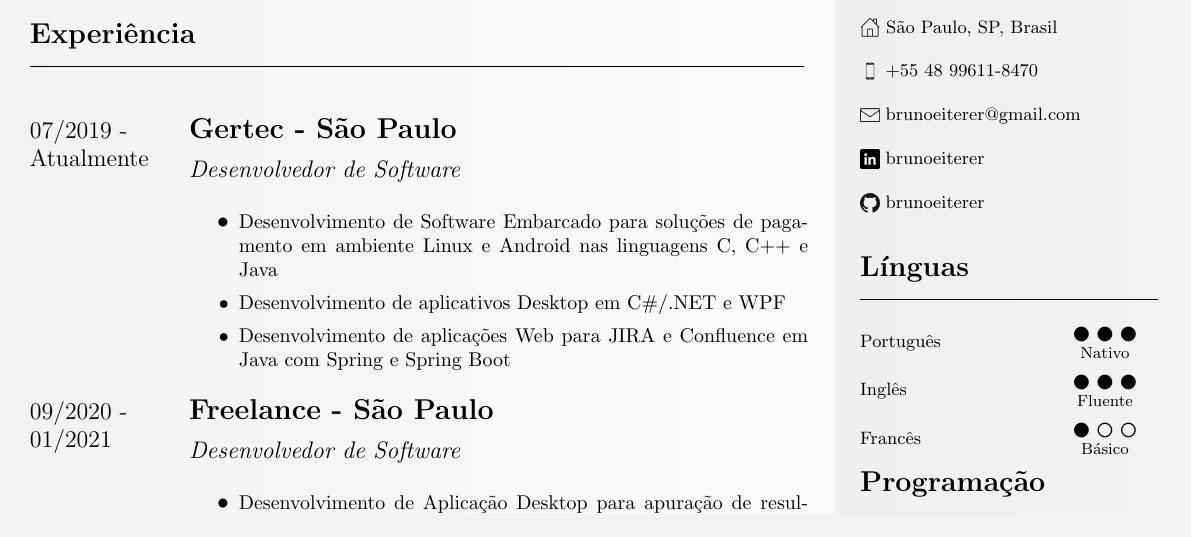
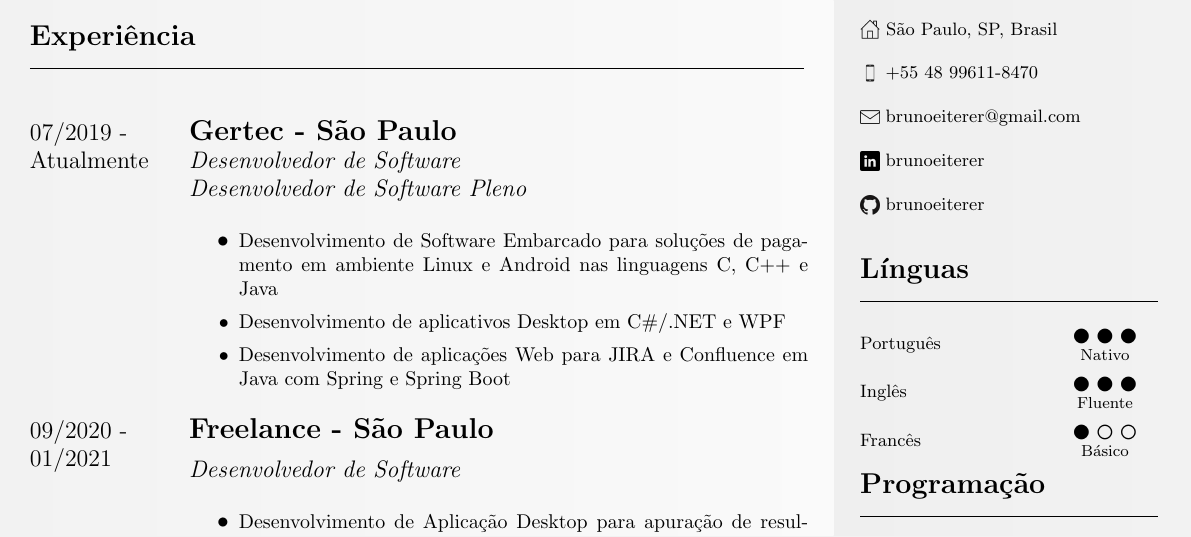
Before and after one commit to brunoeiterer/CV, a LaTeX CV (CV-portugues.tex): part of the page, cut so that both start at the same text. Compiled offline with pdfLaTeX.

Commit message:
Add Gertec promotion

```diff
--- a/CV-portugues.tex
+++ b/CV-portugues.tex
@@ -25,4 +25,6 @@
 
 \usepackage[hidelinks]{hyperref}
 
+\pagestyle{empty}
+
 \begin{document}
@@ -56,9 +57,9 @@
 \begin{minipage}[t]{0.8\textwidth}
 {
   \setlength{\parskip}{5.5pt}
-  \Large{\textbf{Gertec - São Paulo}}
-
-  \large{\textit{Desenvolvedor de Software}}
+  \Large{\textbf{Gertec - São Paulo}} \\
+  \large{\textit{Desenvolvedor de Software}} \\
+  \large{\textit{Desenvolvedor de Software Pleno}}
   \begin{itemize}
     \item \normalsize{Desenvolvimento de Software Embarcado para soluções de pagamento em ambiente Linux e Android nas linguagens C, C++ e Java}
     \item \normalsize{Desenvolvimento de aplicativos Desktop em C\#/.NET e WPF}
```
Also changed, not shown: CV-english.tex (+2 -1 lines), CV-english.pdf, CV-portugues.pdf, CV-portugues.tex (1 more changed lines).
